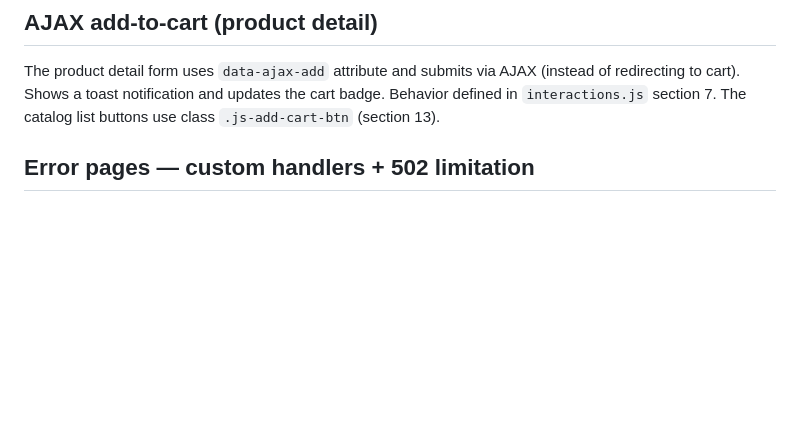
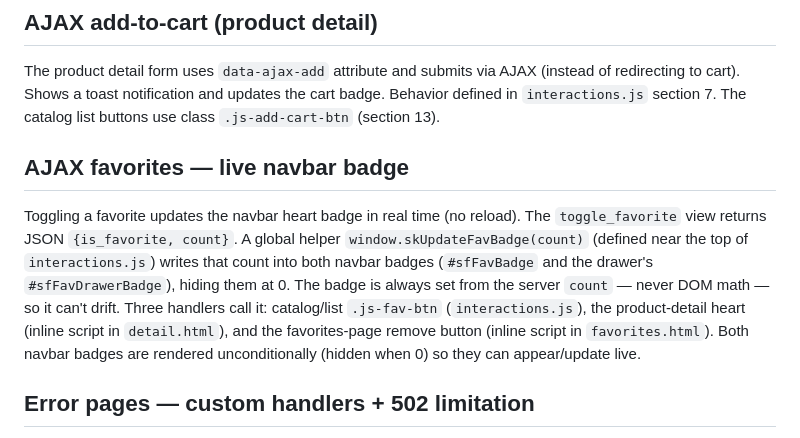
Before and after one commit to Nakajito/shop, a Markdown page: AGENTS.md, the part around the change. GitHub-like rendering; blank space fills up the shorter version.

```diff
--- a/AGENTS.md
+++ b/AGENTS.md
@@ -67,6 +67,10 @@ Database content (product names, descriptions, category names, blog posts) uses
 ## AJAX add-to-cart (product detail)
 
 The product detail form uses `data-ajax-add` attribute and submits via AJAX (instead of redirecting to cart). Shows a toast notification and updates the cart badge. Behavior defined in `interactions.js` section 7. The catalog list buttons use class `.js-add-cart-btn` (section 13).
+
+## AJAX favorites — live navbar badge
+
+Toggling a favorite updates the navbar heart badge in real time (no reload). The `toggle_favorite` view returns JSON `{is_favorite, count}`. A global helper `window.skUpdateFavBadge(count)` (defined near the top of `interactions.js`) writes that count into both navbar badges (`#sfFavBadge` and the drawer's `#sfFavDrawerBadge`), hiding them at 0. The badge is always set from the server `count` — never DOM math — so it can't drift. Three handlers call it: catalog/list `.js-fav-btn` (`interactions.js`), the product-detail heart (inline script in `detail.html`), and the favorites-page remove button (inline script in `favorites.html`). Both navbar badges are rendered unconditionally (hidden when 0) so they can appear/update live.
 
 ## Error pages — custom handlers + 502 limitation
 
```
